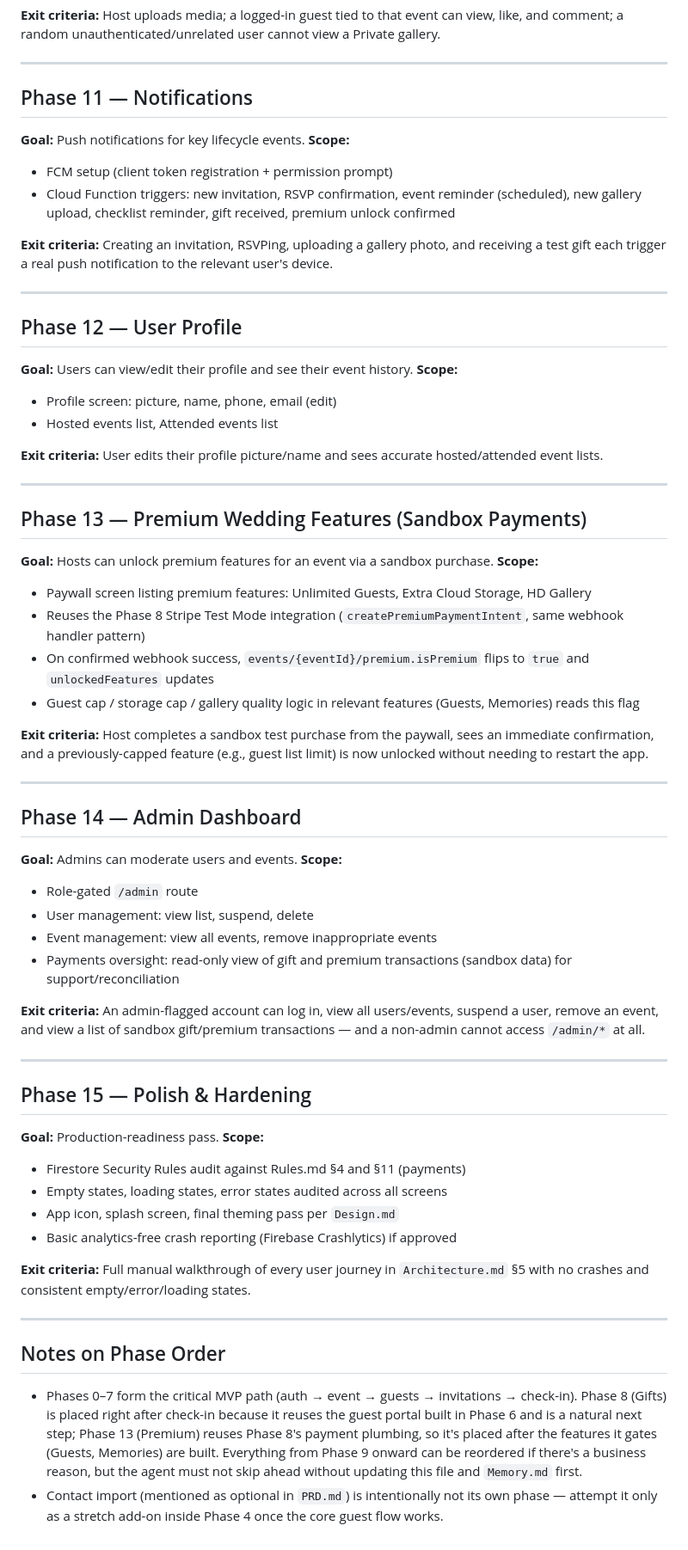
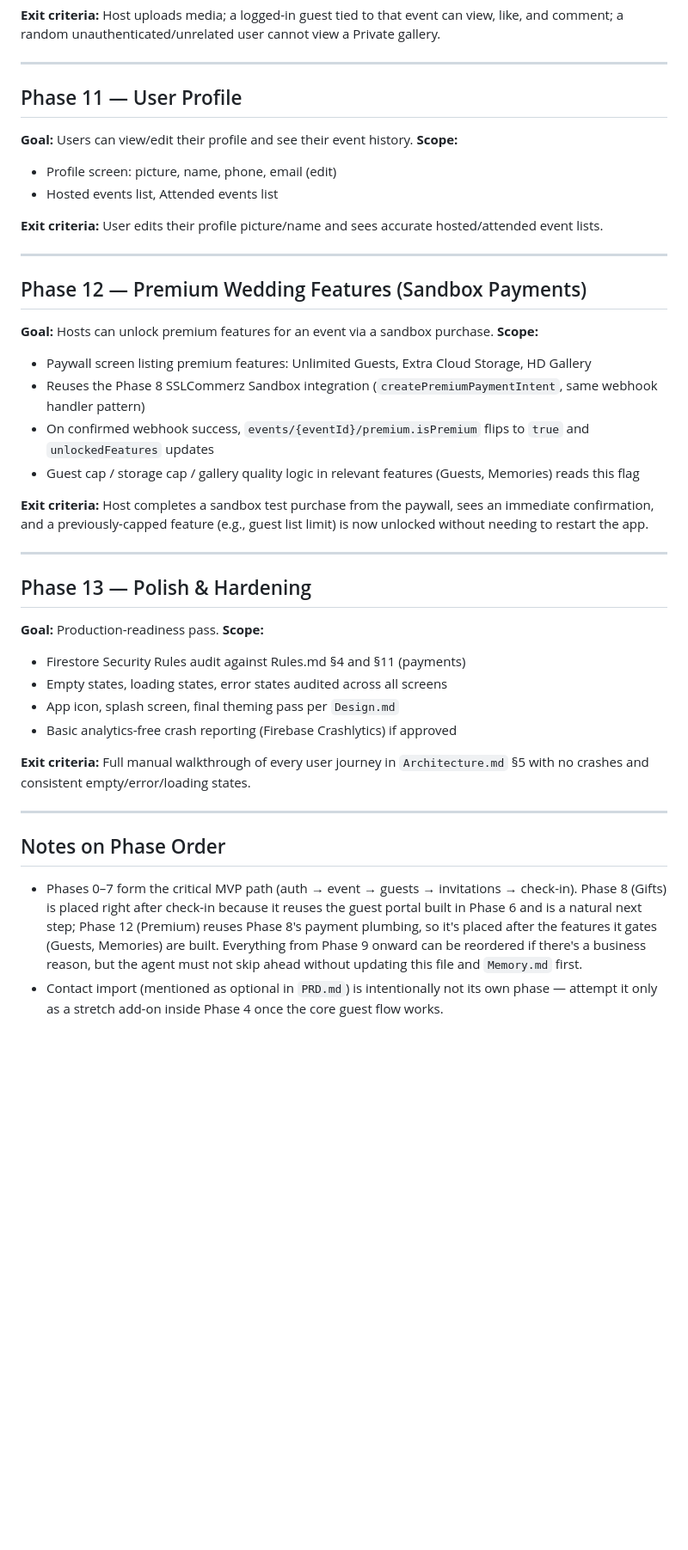
Before and after one commit to mazidzomader/MUNASABAT, a Markdown page: .ai/Phases.md, the part around one of its changes. Shown at 86% size. Drawn GitHub-style; blank space fills up the shorter version.

```diff
--- a/.ai/Phases.md
+++ b/.ai/Phases.md
@@ -132,17 +132,7 @@ The agent must build in this order. Do not start a phase until the previous one
 
 ---
 
-## Phase 11 — Notifications
-**Goal:** Push notifications for key lifecycle events.
-**Scope:**
-- FCM setup (client token registration + permission prompt)
-- Cloud Function triggers: new invitation, RSVP confirmation, event reminder (scheduled), new gallery upload, checklist reminder, gift received, premium unlock confirmed
-
-**Exit criteria:** Creating an invitation, RSVPing, uploading a gallery photo, and receiving a test gift each trigger a real push notification to the relevant user's device.
-
----
-
-## Phase 12 — User Profile
+## Phase 11 — User Profile
 **Goal:** Users can view/edit their profile and see their event history.
 **Scope:**
 - Profile screen: picture, name, phone, email (edit)
@@ -152,11 +142,11 @@ The agent must build in this order. Do not start a phase until the previous one
 
 ---
 
-## Phase 13 — Premium Wedding Features (Sandbox Payments)
+## Phase 12 — Premium Wedding Features (Sandbox Payments)
 **Goal:** Hosts can unlock premium features for an event via a sandbox purchase.
 **Scope:**
 - Paywall screen listing premium features: Unlimited Guests, Extra Cloud Storage, HD Gallery
-- Reuses the Phase 8 Stripe Test Mode integration (`createPremiumPaymentIntent`, same webhook handler pattern)
+- Reuses the Phase 8 SSLCommerz Sandbox integration (`createPremiumPaymentIntent`, same webhook handler pattern)
 - On confirmed webhook success, `events/{eventId}/premium.isPremium` flips to `true` and `unlockedFeatures` updates
 - Guest cap / storage cap / gallery quality logic in relevant features (Guests, Memories) reads this flag
 
@@ -164,19 +154,7 @@ The agent must build in this order. Do not start a phase until the previous one
 
 ---
 
-## Phase 14 — Admin Dashboard
-**Goal:** Admins can moderate users and events.
-**Scope:**
-- Role-gated `/admin` route
-- User management: view list, suspend, delete
-- Event management: view all events, remove inappropriate events
-- Payments oversight: read-only view of gift and premium transactions (sandbox data) for support/reconciliation
-
-**Exit criteria:** An admin-flagged account can log in, view all users/events, suspend a user, remove an event, and view a list of sandbox gift/premium transactions — and a non-admin cannot access `/admin/*` at all.
-
----
-
-## Phase 15 — Polish & Hardening
+## Phase 13 — Polish & Hardening
 **Goal:** Production-readiness pass.
 **Scope:**
 - Firestore Security Rules audit against Rules.md §4 and §11 (payments)
@@ -190,5 +168,5 @@ The agent must build in this order. Do not start a phase until the previous one
 
 ## Notes on Phase Order
 
-- Phases 0–7 form the critical MVP path (auth → event → guests → invitations → check-in). Phase 8 (Gifts) is placed right after check-in because it reuses the guest portal built in Phase 6 and is a natural next step; Phase 13 (Premium) reuses Phase 8's payment plumbing, so it's placed after the features it gates (Guests, Memories) are built. Everything from Phase 9 onward can be reordered if there's a business reason, but the agent must not skip ahead without updating this file and `Memory.md` first.
+- Phases 0–7 form the critical MVP path (auth → event → guests → invitations → check-in). Phase 8 (Gifts) is placed right after check-in because it reuses the guest portal built in Phase 6 and is a natural next step; Phase 12 (Premium) reuses Phase 8's payment plumbing, so it's placed after the features it gates (Guests, Memories) are built. Everything from Phase 9 onward can be reordered if there's a business reason, but the agent must not skip ahead without updating this file and `Memory.md` first.
 - Contact import (mentioned as optional in `PRD.md`) is intentionally not its own phase — attempt it only as a stretch add-on inside Phase 4 once the core guest flow works.
```
Also changed, not shown: other parts of .ai/Phases.md (+3 -3 lines), .ai/Memory.md (+5 -13 lines).
